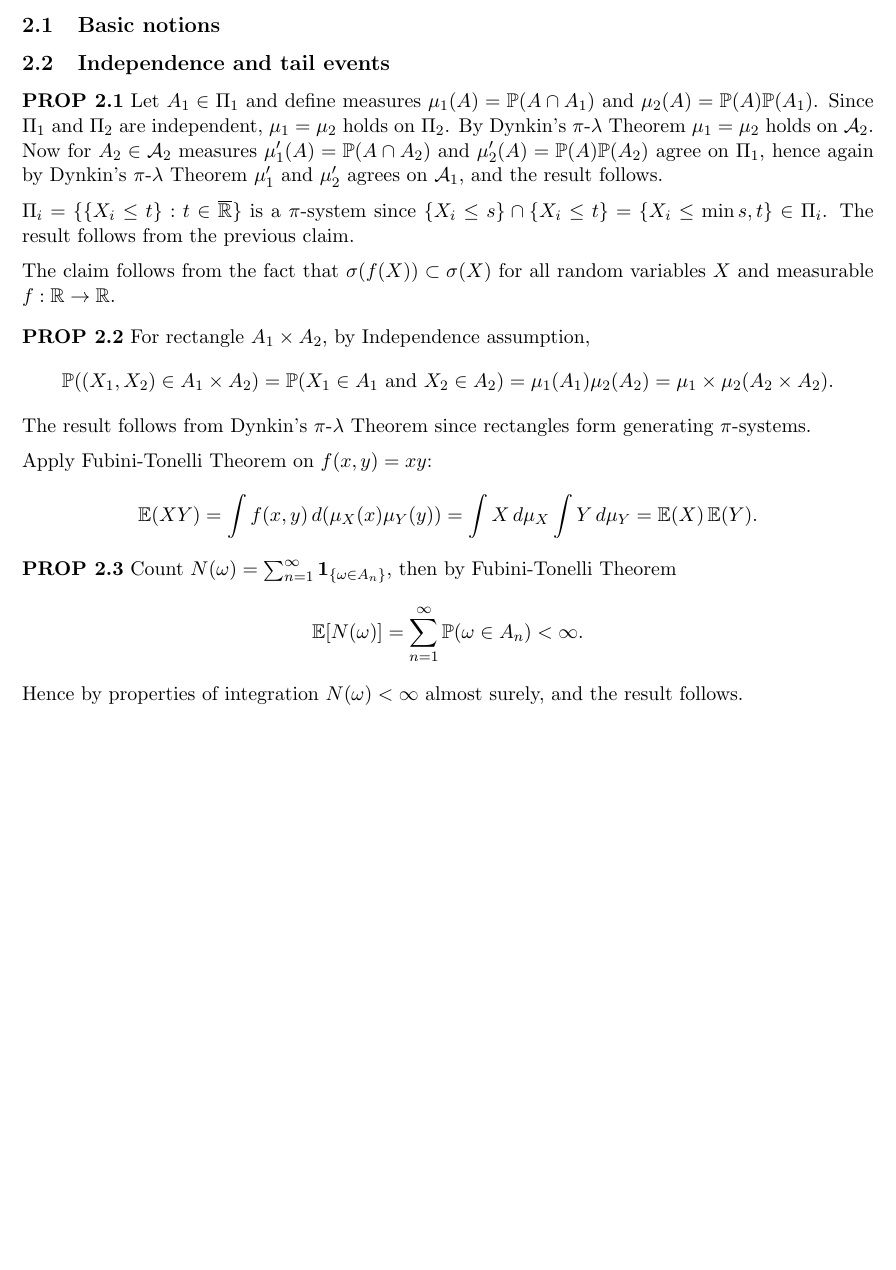
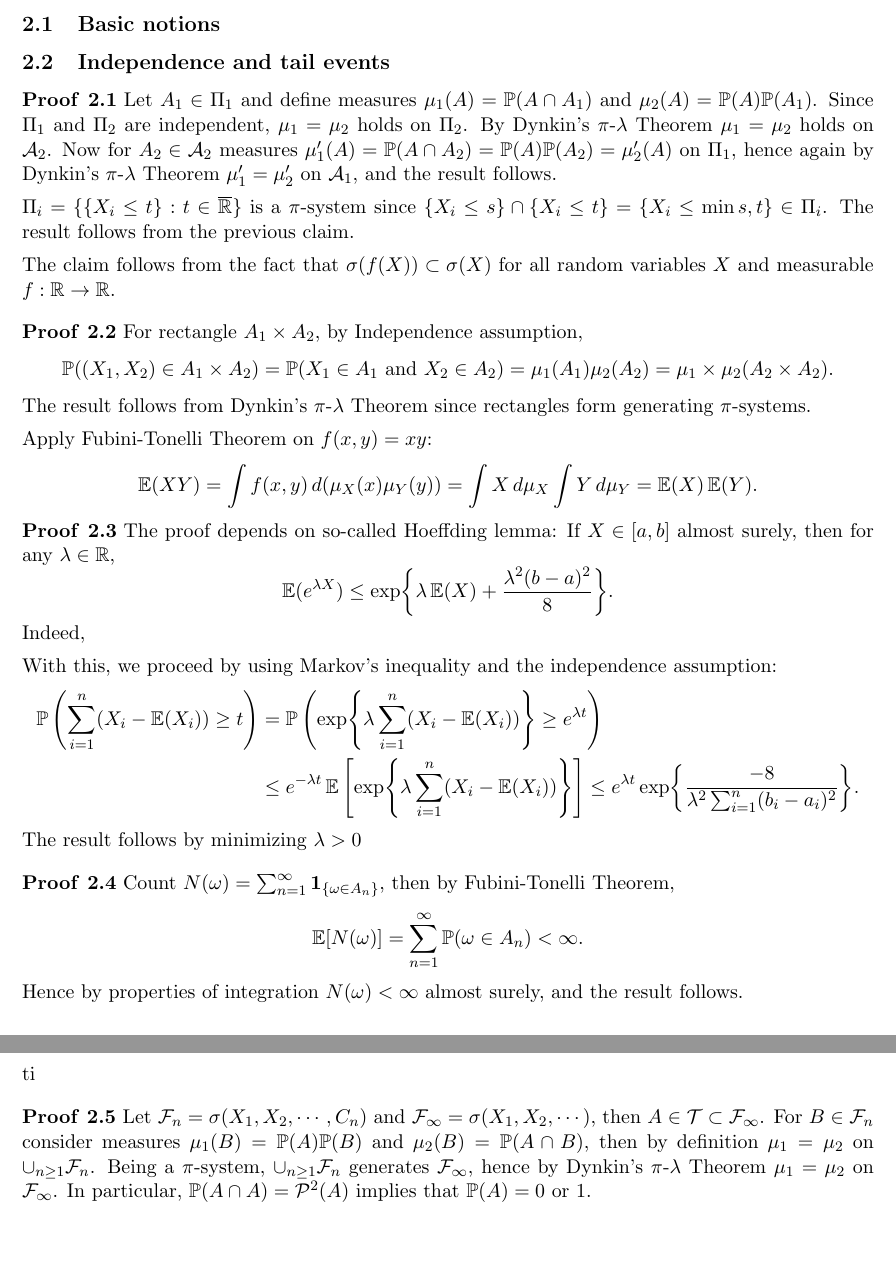
Before and after one commit to yunhansheng/Probability, a LaTeX document (Proof Sheet.tex): part of the page before the commit and two parts of pages 1 and 2 of 2 after it, the two joined at a grey line, cut so that both start at the same text, the shorter picture padded with empty space. Compiled offline with pdfLaTeX.

Commit message:
Updates from Overleaf

```diff
--- a/Proof Sheet.tex
+++ b/Proof Sheet.tex
@@ -18,13 +18,13 @@
 
 \setlength\parindent{0pt}
 
-\newtheoremstyle{dotless}{}{}{\upshape}{}{\bfseries}{}{ }{}
+\newtheoremstyle{dotless}{10pt}{10pt}{\upshape}{}{\bfseries}{}{ }{}
 
 \theoremstyle{definition}
 \newtheorem*{defin}{DEF}
 
 \theoremstyle{dotless}
-\newtheorem{prop}{PROP}[section]
+\newtheorem{prop}{Proof}[section]
 \newtheorem*{corollary}{Corollary}
 
 \theoremstyle{remark}
@@ -55,7 +55,7 @@
 \subsection{Independence and tail events}
 
 \begin{prop}
-Let $A_1\in\Pi_1$ and define measures $\mu_1(A)=\mathbb{P}(A\cap A_1)$ and $\mu_2(A)=\mathbb{P}(A)\mathbb{P}(A_1)$. Since $\Pi_1$ and $\Pi_2$ are independent, $\mu_1=\mu_2$ holds on $\Pi_2$. By Dynkin's $\pi$-$\lambda$ Theorem $\mu_1=\mu_2$ holds on $\mathcal{A}_2$. Now for $A_2\in\mathcal{A}_2$ measures $\mu_1'(A)=\mathbb{P}(A\cap A_2)$ and $\mu_2'(A)=\mathbb{P}(A)\mathbb{P}(A_2)$ agree on $\Pi_1$, hence again by Dynkin's $\pi$-$\lambda$ Theorem $\mu_1'$ and $\mu_2'$ agrees on $\mathcal{A}_1$, and the result follows.\medbreak
+Let $A_1\in\Pi_1$ and define measures $\mu_1(A)=\mathbb{P}(A\cap A_1)$ and $\mu_2(A)=\mathbb{P}(A)\mathbb{P}(A_1)$. Since $\Pi_1$ and $\Pi_2$ are independent, $\mu_1=\mu_2$ holds on $\Pi_2$. By Dynkin's $\pi$-$\lambda$ Theorem $\mu_1=\mu_2$ holds on $\mathcal{A}_2$. Now for $A_2\in\mathcal{A}_2$ measures $\mu_1'(A)=\mathbb{P}(A\cap A_2)=\mathbb{P}(A)\mathbb{P}(A_2)=\mu_2'(A)$ on $\Pi_1$, hence again by Dynkin's $\pi$-$\lambda$ Theorem $\mu_1'=\mu_2'$ on $\mathcal{A}_1$, and the result follows.\medbreak
 $\Pi_i=\{\{X_i\leq t\}:t\in\overline{\mathbb{R}}\}$ is a $\pi$-system since $\{X_i\leq s\}\cap\{X_i\leq t\}=\{X_i\leq\min{s,t}\}\in\Pi_i$. The result follows from the previous claim.\medbreak
 The claim follows from the fact that $\sigma(f(X))\subset\sigma(X)$ for all random variables $X$ and measurable $f:\mathbb{R}\to\mathbb{R}$.
 \end{prop}
@@ -69,8 +69,25 @@ Apply Fubini-Tonelli Theorem on $f(x,y)=xy$:
 \end{prop}
 
 \begin{prop}
-Count $N(\omega)=\sum_{n=1}^\infty\1_{\{\omega\in A_n\}}$, then by Fubini-Tonelli Theorem
-\[\E[N(\omega)]=\sum_{n=1}^\infty\mathbb{P}(\omega\in A_n)<\infty.\] Hence by properties of integration $N(\omega)<\infty$ almost surely, and the result follows.
+The proof depends on so-called Hoeffding lemma: If $X\in[a,b]$ almost surely, then for any $\lambda\in\mathbb{R}$,
+\[\E(e^{\lambda X})\leq\exp{\lambda\E(X)+\frac{\lambda^2(b-a)^2}{8}}.\]
+Indeed,\medbreak
+With this, we proceed by using Markov's inequality and the independence assumption:
+\begin{align*}
+    \mathbb{P}\left(\sum_{i=1}^n(X_i-\E(X_i))\geq t\right)&=\mathbb{P}\left(\exp{\lambda\sum_{i=1}^n(X_i-\E(X_i))}\geq e^{\lambda t}\right)\\
+    &\leq e^{-\lambda t}\E\left[\exp{\lambda\sum_{i=1}^n(X_i-\E(X_i))}\right]\leq e^{\lambda t}\exp{\frac{-8}{\lambda^2\sum_{i=1}^n(b_i-a_i)^2}}.
+\end{align*}
+The result follows by minimizing $\lambda>0$
+\end{prop}
+
+\begin{prop}
+Count $N(\omega)=\sum_{n=1}^\infty\1_{\{\omega\in A_n\}}$, then by Fubini-Tonelli Theorem,
+\[\E[N(\omega)]=\sum_{n=1}^\infty\mathbb{P}(\omega\in A_n)<\infty.\] Hence by properties of integration $N(\omega)<\infty$ almost surely, and the result follows.\medbreak
+ti
+\end{prop}
+
+\begin{prop}
+Let $\mathcal{F}_n=\sigma(X_1,X_2,\cdots,C_n)$ and $\mathcal{F}_\infty=\sigma(X_1,X_2,\cdots)$, then $A\in\mathcal{T}\subset\mathcal{F}_\infty$. For $B\in\mathcal{F}_n$ consider measures $\mu_1(B)=\mathbb{P}(A)\mathbb{P}(B)$ and $\mu_2(B)=\mathbb{P}(A\cap B)$, then by definition $\mu_1=\mu_2$ on $\cup_{n\geq1}\mathcal{F}_n$. Being a $\pi$-system, $\cup_{n\geq1}\mathcal{F}_n$ generates $\mathcal{F}_\infty$, hence by Dynkin's $\pi$-$\lambda$ Theorem $\mu_1=\mu_2$ on $\mathcal{F}_\infty$. In particular, $\mathbb{P}(A\cap A)=\mathcal{P}^2(A)$ implies that $\mathbb{P}(A)=0$ or $1$.
 \end{prop}
 
 
```
Also changed, not shown: Definition Sheet.tex (+5 -5 lines), Theorem Sheet.tex (+13 -9 lines).
